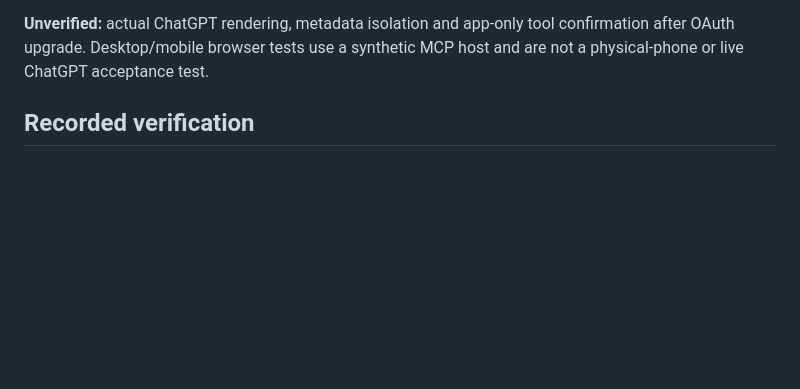
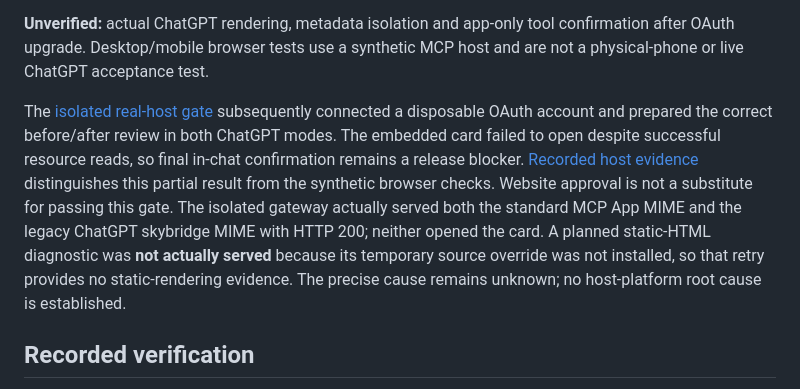
Before and after one commit to razmazlih/live-stocks, a Markdown page: docs/SCREENSHOT_SYNC.md, the part around the change. Rendered like a GitHub page; blank space fills up the shorter version.

```diff
--- a/docs/SCREENSHOT_SYNC.md
+++ b/docs/SCREENSHOT_SYNC.md
@@ -57,6 +57,8 @@ Release the migrations and compatible readers/writers together. Explicitly revie
 
 **Unverified:** actual ChatGPT rendering, metadata isolation and app-only tool confirmation after OAuth upgrade. Desktop/mobile browser tests use a synthetic MCP host and are not a physical-phone or live ChatGPT acceptance test.
 
+The [isolated real-host gate](CHAT_SYNC_ISOLATED_FIXTURE.md) subsequently connected a disposable OAuth account and prepared the correct before/after review in both ChatGPT modes. The embedded card failed to open despite successful resource reads, so final in-chat confirmation remains a release blocker. [Recorded host evidence](verification/chat-sync-isolated-host-2026-11-16.json) distinguishes this partial result from the synthetic browser checks. Website approval is not a substitute for passing this gate. The isolated gateway actually served both the standard MCP App MIME and the legacy ChatGPT skybridge MIME with HTTP 200; neither opened the card. A planned static-HTML diagnostic was **not actually served** because its temporary source override was not installed, so that retry provides no static-rendering evidence. The precise cause remains unknown; no host-platform root cause is established.
+
 ## Recorded verification
 
 Current test totals and native runs are recorded in the PR description. Synthetic browser checks cover no automatic writes, private secret absent DOM, exact button arguments, confirmed success/cancel and a 390px mobile layout without page overflow. Unit tests cover stale proposal reply isolation and actual/estimated date labels. No real screenshot or personal financial data appears in these artifacts.
```
Also changed, not shown: README.md (+1 -1 lines), docs/CHAT_SYNC_ISOLATED_FIXTURE.md (added, +86 -0 lines), docs/screenshots/chat-sync-real-host-blocked.jpg (added), 2 other files.
